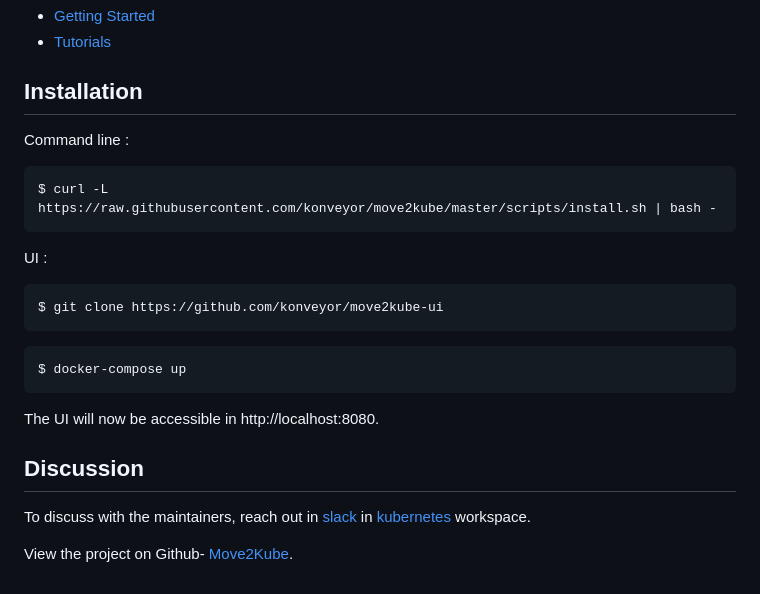
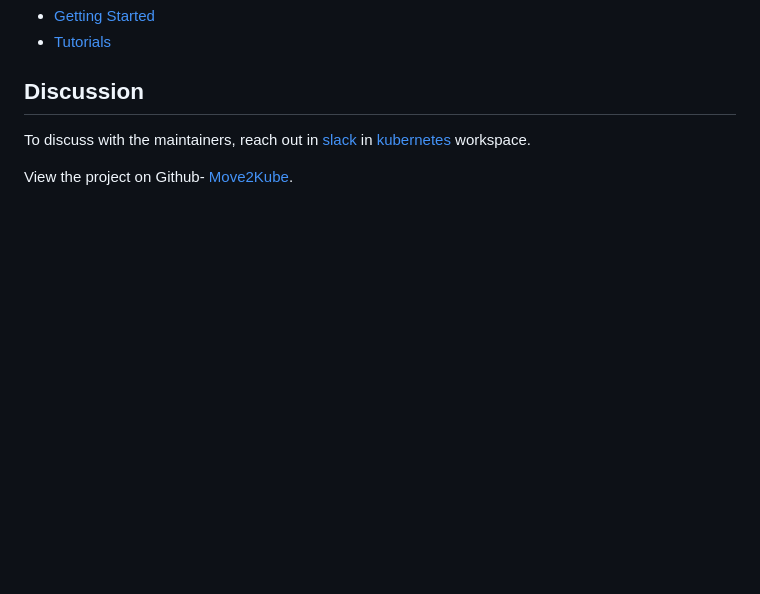
Before and after one commit to konveyor/move2kube-demos, a Markdown page: README.md, the part around the change printed below. Drawn GitHub-style; blank space fills up the shorter version.

Commit message:
Add install.md and update documentation
Signed-off-by: Akash Nayak <akash19nayak@gmail.com>

````diff
--- a/README.md
+++ b/README.md
@@ -20,21 +21,5 @@ For more detailed information :
 * [Getting Started](./GettingStarted.md)
 * [Tutorials](./Tutorials.md)
-
-## Installation
-Command line :
-```
-$ curl -L https://raw.githubusercontent.com/konveyor/move2kube/master/scripts/install.sh | bash -
-```
-
-UI :
-```
-$ git clone https://github.com/konveyor/move2kube-ui
-```
-```
-$ docker-compose up
-```
-The UI will now be accessible in http://localhost:8080.
-
 
 ## Discussion
 
````
Also changed, not shown: other parts of README.md (+1 -0 lines), GettingStarted.md (+4 -2 lines), Tutorials.md (+2 -0 lines), install.md (added, +39 -0 lines), imgs/m2k-usecases.png (added).
